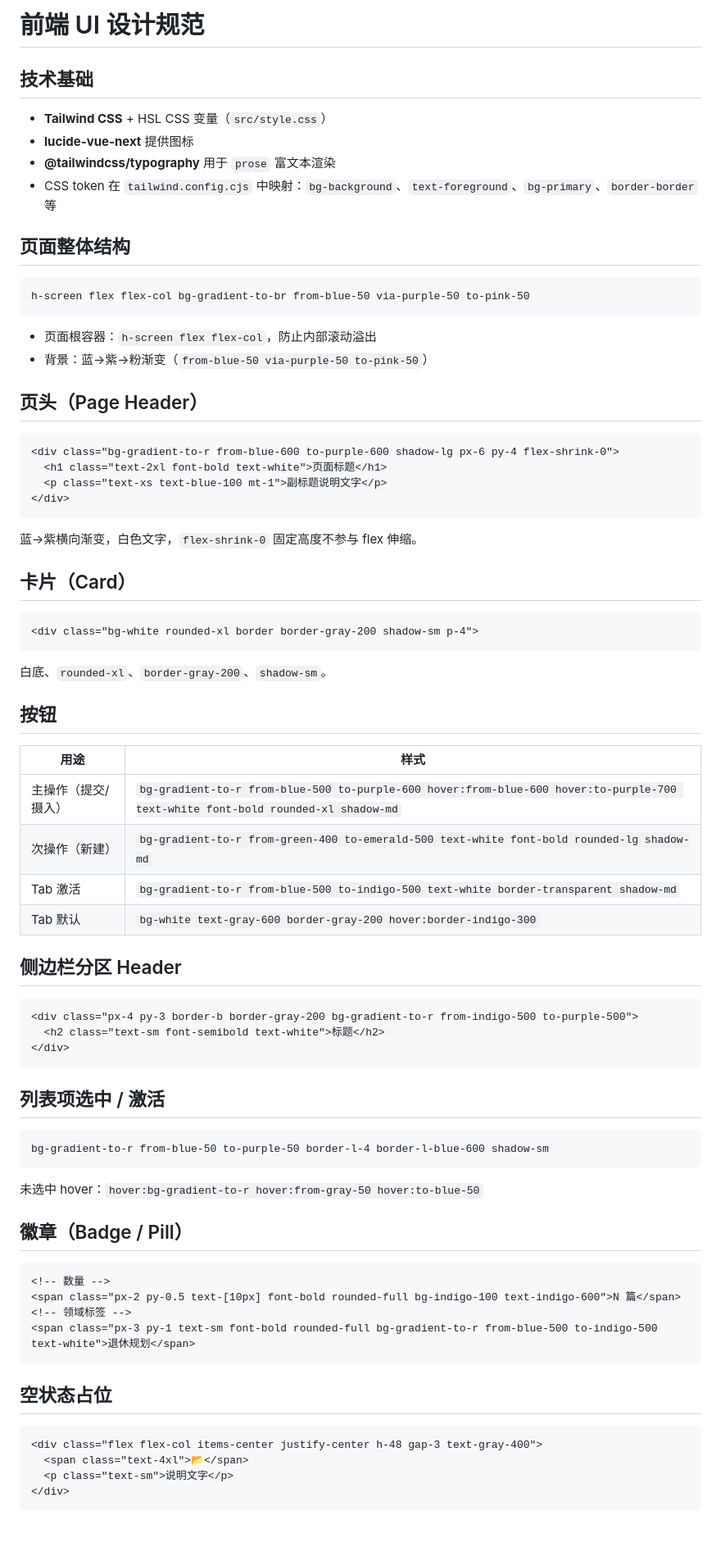
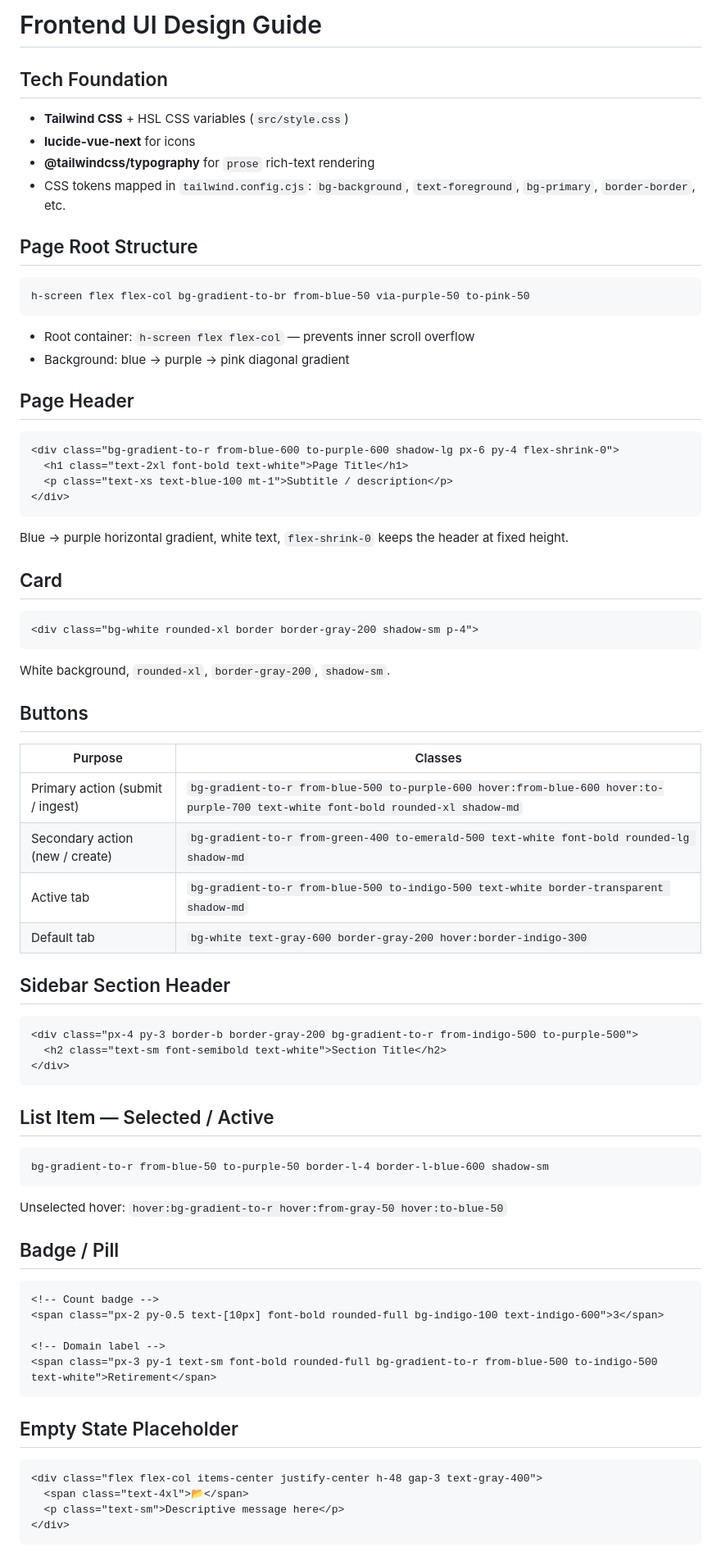
Before and after one commit to austinxyz/python-agent, a Markdown page: docs/frontend-ui-guide.md, the part around one of its changes. Shown at 82% size. GitHub-like rendering; blank space fills up the shorter version.

````diff
--- a/docs/frontend-ui-guide.md
+++ b/docs/frontend-ui-guide.md
@@ -1,67 +1,81 @@
-# 前端 UI 设计规范
+# Frontend UI Design Guide
 
-## 技术基础
-- **Tailwind CSS** + HSL CSS 变量（`src/style.css`）
-- **lucide-vue-next** 提供图标
-- **@tailwindcss/typography** 用于 `prose` 富文本渲染
-- CSS token 在 `tailwind.config.cjs` 中映射：`bg-background`、`text-foreground`、`bg-primary`、`border-border` 等
+## Tech Foundation
 
-## 页面整体结构
+- **Tailwind CSS** + HSL CSS variables (`src/style.css`)
+- **lucide-vue-next** for icons
+- **@tailwindcss/typography** for `prose` rich-text rendering
+- CSS tokens mapped in `tailwind.config.cjs`: `bg-background`, `text-foreground`, `bg-primary`, `border-border`, etc.
+
+## Page Root Structure
+
 ```
 h-screen flex flex-col bg-gradient-to-br from-blue-50 via-purple-50 to-pink-50
 ```
-- 页面根容器：`h-screen flex flex-col`，防止内部滚动溢出
-- 背景：蓝→紫→粉渐变（`from-blue-50 via-purple-50 to-pink-50`）
 
-## 页头（Page Header）
+- Root container: `h-screen flex flex-col` — prevents inner scroll overflow
+- Background: blue → purple → pink diagonal gradient
+
+## Page Header
+
 ```html
 <div class="bg-gradient-to-r from-blue-600 to-purple-600 shadow-lg px-6 py-4 flex-shrink-0">
-  <h1 class="text-2xl font-bold text-white">页面标题</h1>
-  <p class="text-xs text-blue-100 mt-1">副标题说明文字</p>
+  <h1 class="text-2xl font-bold text-white">Page Title</h1>
+  <p class="text-xs text-blue-100 mt-1">Subtitle / description</p>
 </div>
 ```
-蓝→紫横向渐变，白色文字，`flex-shrink-0` 固定高度不参与 flex 伸缩。
 
-## 卡片（Card）
+Blue → purple horizontal gradient, white text, `flex-shrink-0` keeps the header at fixed height.
+
+## Card
+
 ```html
 <div class="bg-white rounded-xl border border-gray-200 shadow-sm p-4">
 ```
-白底、`rounded-xl`、`border-gray-200`、`shadow-sm`。
 
-## 按钮
-| 用途 | 样式 |
-|------|------|
-| 主操作（提交/摄入） | `bg-gradient-to-r from-blue-500 to-purple-600 hover:from-blue-600 hover:to-purple-700 text-white font-bold rounded-xl shadow-md` |
-| 次操作（新建） | `bg-gradient-to-r from-green-400 to-emerald-500 text-white font-bold rounded-lg shadow-md` |
-| Tab 激活 | `bg-gradient-to-r from-blue-500 to-indigo-500 text-white border-transparent shadow-md` |
-| Tab 默认 | `bg-white text-gray-600 border-gray-200 hover:border-indigo-300` |
+White background, `rounded-xl`, `border-gray-200`, `shadow-sm`.
 
-## 侧边栏分区 Header
+## Buttons
+
+| Purpose | Classes |
+|---------|---------|
+| Primary action (submit / ingest) | `bg-gradient-to-r from-blue-500 to-purple-600 hover:from-blue-600 hover:to-purple-700 text-white font-bold rounded-xl shadow-md` |
+| Secondary action (new / create) | `bg-gradient-to-r from-green-400 to-emerald-500 text-white font-bold rounded-lg shadow-md` |
+| Active tab | `bg-gradient-to-r from-blue-500 to-indigo-500 text-white border-transparent shadow-md` |
+| Default tab | `bg-white text-gray-600 border-gray-200 hover:border-indigo-300` |
+
+## Sidebar Section Header
+
 ```html
 <div class="px-4 py-3 border-b border-gray-200 bg-gradient-to-r from-indigo-500 to-purple-500">
-  <h2 class="text-sm font-semibold text-white">标题</h2>
+  <h2 class="text-sm font-semibold text-white">Section Title</h2>
 </div>
 ```
 
-## 列表项选中 / 激活
+## List Item — Selected / Active
+
 ```
 bg-gradient-to-r from-blue-50 to-purple-50 border-l-4 border-l-blue-600 shadow-sm
 ```
-未选中 hover：`hover:bg-gradient-to-r hover:from-gray-50 hover:to-blue-50`
 
-## 徽章（Badge / Pill）
+Unselected hover: `hover:bg-gradient-to-r hover:from-gray-50 hover:to-blue-50`
+
+## Badge / Pill
+
 ```html
-<!-- 数量 -->
-<span class="px-2 py-0.5 text-[10px] font-bold rounded-full bg-indigo-100 text-indigo-600">N 篇</span>
-<!-- 领域标签 -->
-<span class="px-3 py-1 text-sm font-bold rounded-full bg-gradient-to-r from-blue-500 to-indigo-500 text-white">退休规划</span>
+<!-- Count badge -->
+<span class="px-2 py-0.5 text-[10px] font-bold rounded-full bg-indigo-100 text-indigo-600">3</span>
+
+<!-- Domain label -->
+<span class="px-3 py-1 text-sm font-bold rounded-full bg-gradient-to-r from-blue-500 to-indigo-500 text-white">Retirement</span>
 ```
 
-## 空状态占位
+## Empty State Placeholder
+
 ```html
 <div class="flex flex-col items-center justify-center h-48 gap-3 text-gray-400">
   <span class="text-4xl">📂</span>
-  <p class="text-sm">说明文字</p>
+  <p class="text-sm">Descriptive message here</p>
 </div>
 ```
 
````
Also changed, not shown: other parts of docs/frontend-ui-guide.md (+16 -11 lines), CLAUDE.md (+58 -60 lines), README.md (added, +164 -0 lines).
